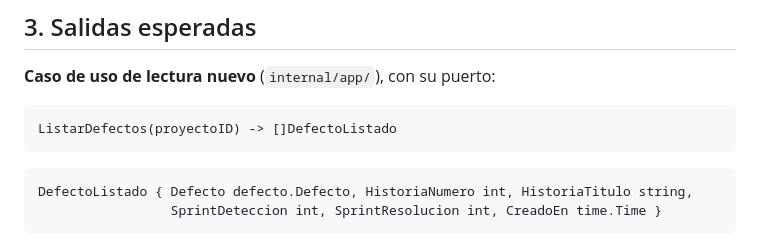
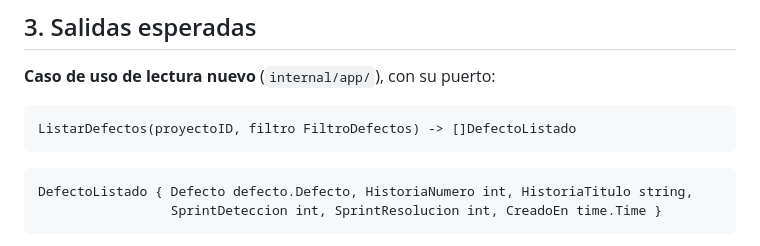
Before and after one commit to Tomas-Romero/grupocrv-seguimientoymedicion, a Markdown page: specs/T-021-pantallas-defectos.md, the part around the change. GitHub-like rendering.

Commit message:
docs(specs): ajustar la firma de ListarDefectos en T-021 [US-024]

````diff
--- a/specs/T-021-pantallas-defectos.md
+++ b/specs/T-021-pantallas-defectos.md
@@ -57,7 +57,7 @@ US-024 (objetivo estirado del Sprint 5): extiende la lectura de esta tarea, no l
 **Caso de uso de lectura nuevo** (`internal/app/`), con su puerto:
 
 ```
-ListarDefectos(proyectoID) -> []DefectoListado
+ListarDefectos(proyectoID, filtro FiltroDefectos) -> []DefectoListado
 ```
 
 ```
````
